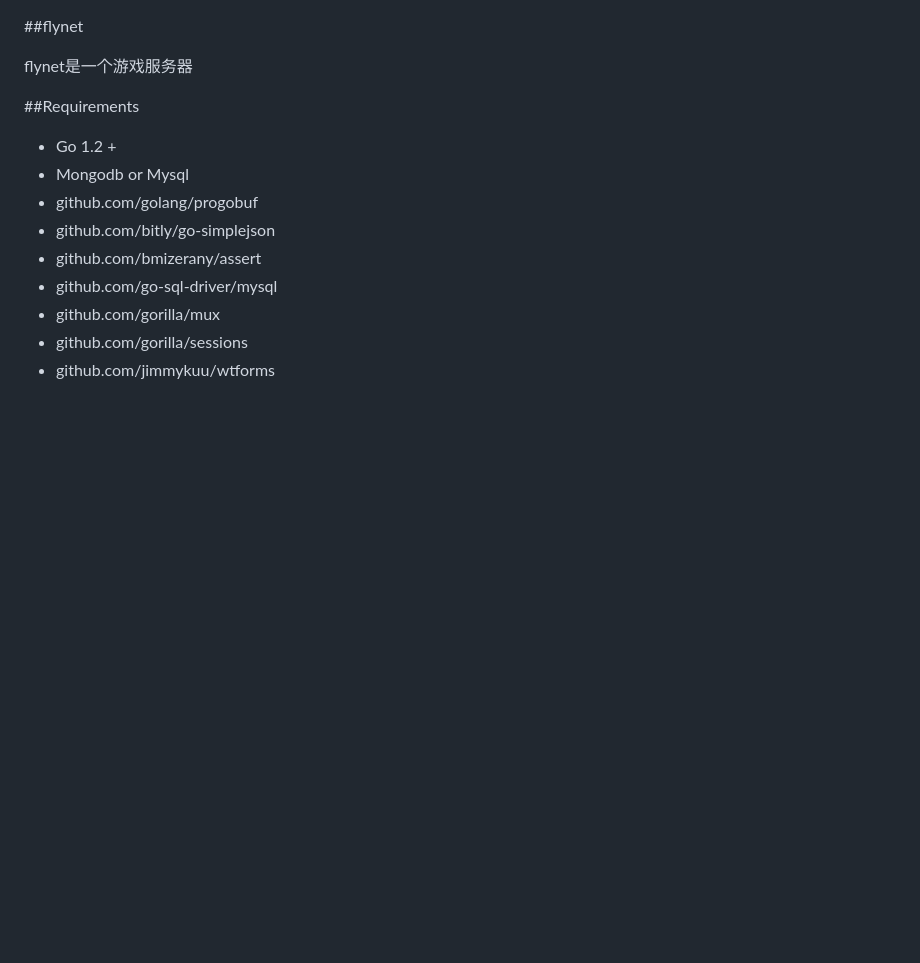
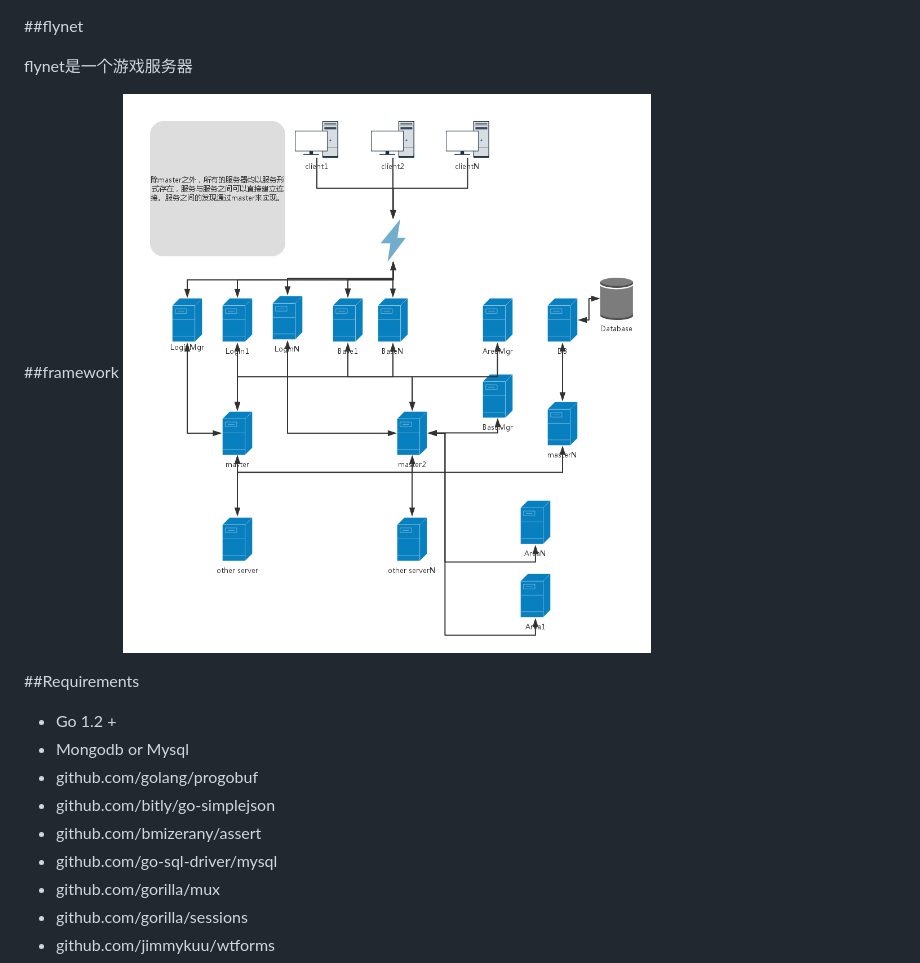
Before and after one commit to mysll/flynet, a Markdown page: README.md, the part around the change. GitHub-like rendering; pictures changed too: pic/server.png (added); blank space fills up the shorter version.

```diff
--- a/README.md
+++ b/README.md
@@ -1,6 +1,9 @@
 ##flynet
 
   flynet是一个游戏服务器
+
+##framework
+![framework](pic/server.png)
 
 ##Requirements
 
```
Also changed, not shown: 3 other files.
